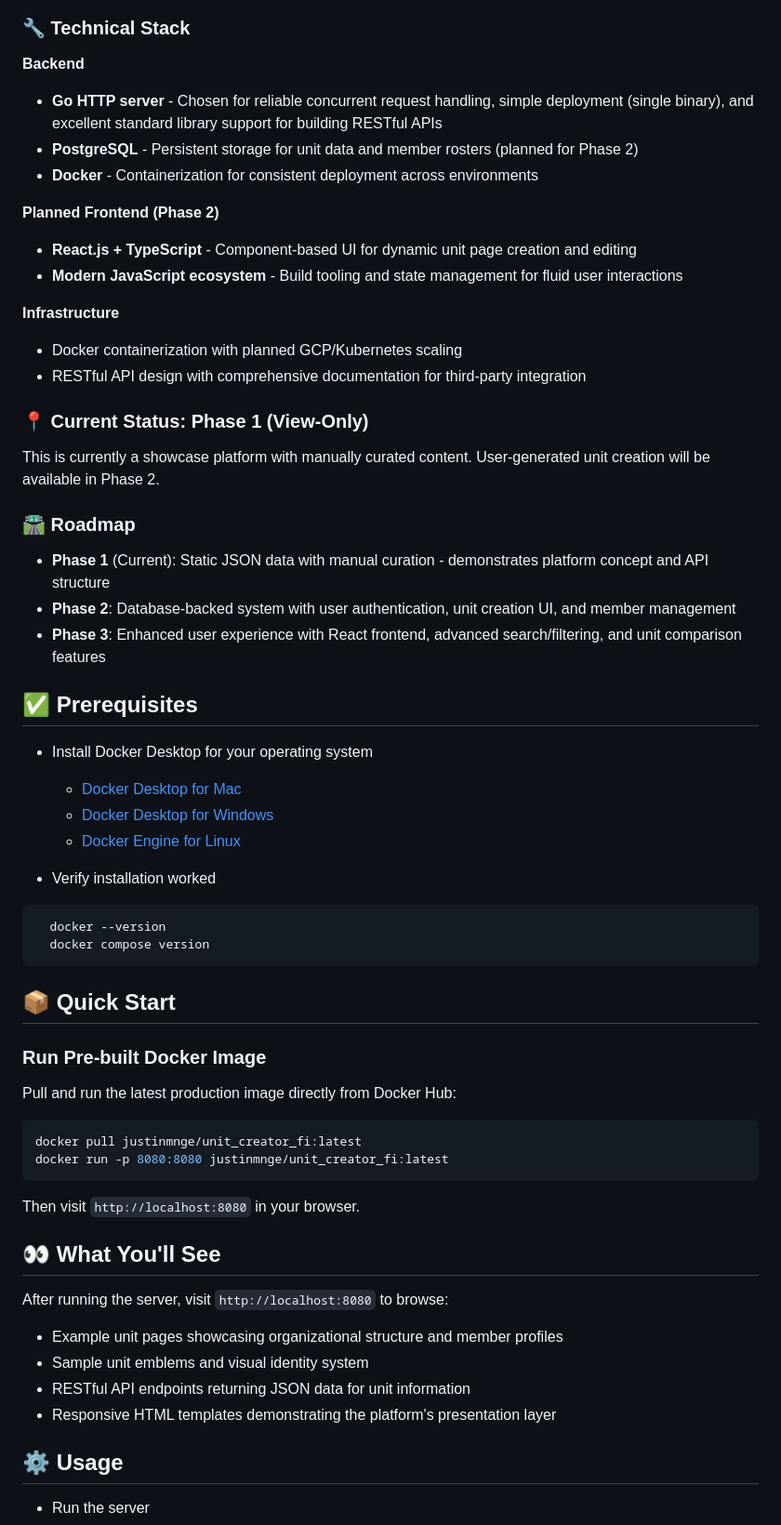
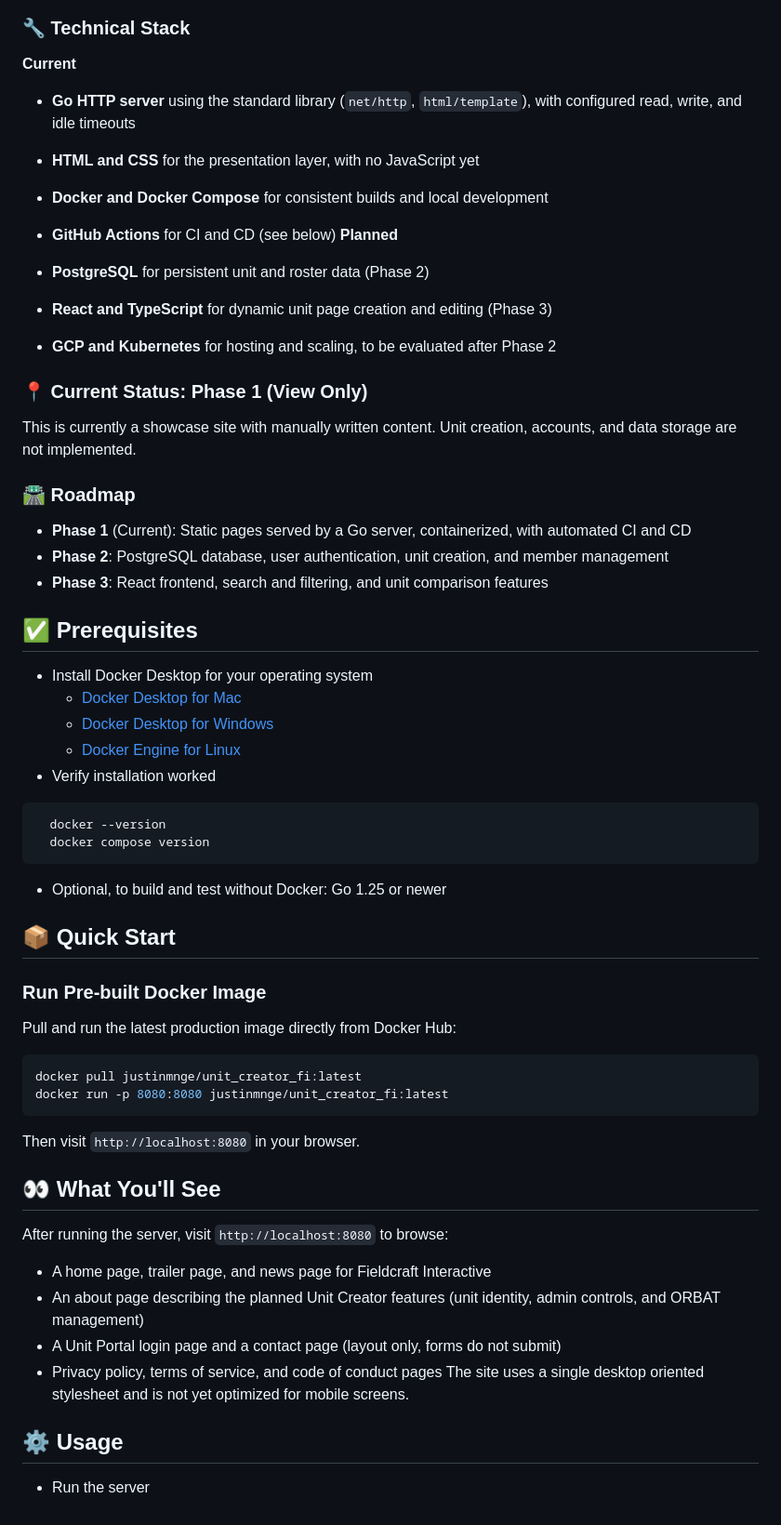
Before and after one commit to justinmnge/unit_creator_fi, a Markdown page: README.md, the part around one of its changes. Shown at 93% size. Rendered like a GitHub page.

Commit message:
docs 📝: Revised README with project updates and roadmap (#26)
Updated project description, added current status and roadmap details, and improved clarity on features and limitations.

````diff
--- a/README.md
+++ b/README.md
@@ -34,40 +38,39 @@ This project showcases full-stack development patterns for community management
 
 ### 🔧 Technical Stack
 
-**Backend**
-* **Go HTTP server** - Chosen for reliable concurrent request handling, simple deployment (single binary), and excellent standard library support for building RESTful APIs
-* **PostgreSQL** - Persistent storage for unit data and member rosters (planned for Phase 2)
-* **Docker** - Containerization for consistent deployment across environments
+**Current**
 
-**Planned Frontend (Phase 2)**
-* **React.js + TypeScript** - Component-based UI for dynamic unit page creation and editing
-* **Modern JavaScript ecosystem** - Build tooling and state management for fluid user interactions
+* **Go HTTP server** using the standard library (`net/http`, `html/template`), with configured read, write, and idle timeouts
+* **HTML and CSS** for the presentation layer, with no JavaScript yet
+* **Docker and Docker Compose** for consistent builds and local development
+* **GitHub Actions** for CI and CD (see below)
+**Planned**
 
-**Infrastructure**
-* Docker containerization with planned GCP/Kubernetes scaling
-* RESTful API design with comprehensive documentation for third-party integration
+* **PostgreSQL** for persistent unit and roster data (Phase 2)
+* **React and TypeScript** for dynamic unit page creation and editing (Phase 3)
+* **GCP and Kubernetes** for hosting and scaling, to be evaluated after Phase 2
+### 📍 Current Status: Phase 1 (View Only)
 
-### 📍 Current Status: Phase 1 (View-Only)
-This is currently a showcase platform with manually curated content. User-generated unit creation will be available in Phase 2.
+This is currently a showcase site with manually written content. Unit creation, accounts, and data storage are not implemented.
 
 ### 🛣️ Roadmap
-* **Phase 1** (Current): Static JSON data with manual curation - demonstrates platform concept and API structure
-* **Phase 2**: Database-backed system with user authentication, unit creation UI, and member management
-* **Phase 3**: Enhanced user experience with React frontend, advanced search/filtering, and unit comparison features
 
+* **Phase 1** (Current): Static pages served by a Go server, containerized, with automated CI and CD
+* **Phase 2**: PostgreSQL database, user authentication, unit creation, and member management
+* **Phase 3**: React frontend, search and filtering, and unit comparison features
 ## ✅ Prerequisites
 
 * Install Docker Desktop for your operating system
   * [Docker Desktop for Mac](https://docs.docker.com/desktop/install/mac-install/)
   * [Docker Desktop for Windows](https://docs.docker.com/desktop/install/windows-install/)
   * [Docker Engine for Linux](https://docs.docker.com/engine/install/)
-
 * Verify installation worked
 ```sh
   docker --version
   docker compose version
 ```
 
+* Optional, to build and test without Docker: Go 1.25 or newer
 ## 📦 Quick Start
 
 ### Run Pre-built Docker Image
@@ -81,11 +84,14 @@ docker run -p 8080:8080 justinmnge/unit_creator_fi:latest
 Then visit `http://localhost:8080` in your browser.
 
 ## 👀 What You'll See
+
 After running the server, visit `http://localhost:8080` to browse:
-- Example unit pages showcasing organizational structure and member profiles
-- Sample unit emblems and visual identity system
-- RESTful API endpoints returning JSON data for unit information
-- Responsive HTML templates demonstrating the platform's presentation layer
+
+* A home page, trailer page, and news page for Fieldcraft Interactive
+* An about page describing the planned Unit Creator features (unit identity, admin controls, and ORBAT management)
+* A Unit Portal login page and a contact page (layout only, forms do not submit)
+* Privacy policy, terms of service, and code of conduct pages
+The site uses a single desktop oriented stylesheet and is not yet optimized for mobile screens.
 
 ## ⚙️ Usage
 
````
Also changed, not shown: other parts of README.md (+29 -14 lines).
